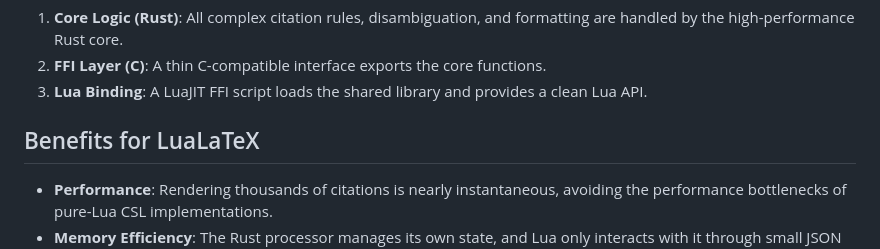
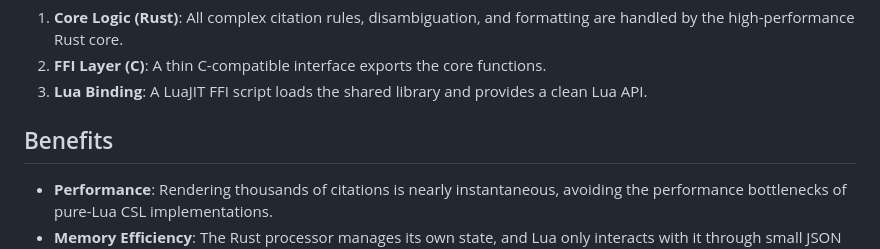
Before and after one commit to citum/citum-labs, a Markdown page: bindings/lua/lua-latex.md, the part around the change. Rendered like a GitHub page.

Commit message:
docs(bindings): remove unneeded ref
Updated section title and improved formatting details.

```diff
--- a/bindings/lua/lua-latex.md
+++ b/bindings/lua/lua-latex.md
@@ -9,7 +9,7 @@ The integration follows a "Hybrid Rust-Lua" model:
 2.  **FFI Layer (C)**: A thin C-compatible interface exports the core functions.
 3.  **Lua Binding**: A LuaJIT FFI script loads the shared library and provides a clean Lua API.
 
-## Benefits for LuaLaTeX
+## Benefits
 
 *   **Performance**: Rendering thousands of citations is nearly instantaneous, avoiding the performance bottlenecks of pure-Lua CSL implementations.
 *   **Memory Efficiency**: The Rust processor manages its own state, and Lua only interacts with it through small JSON fragments.
```
